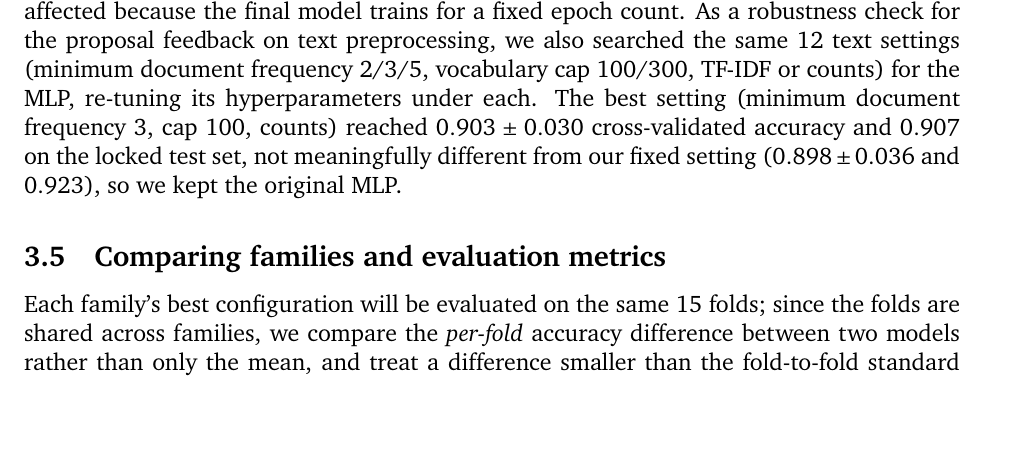
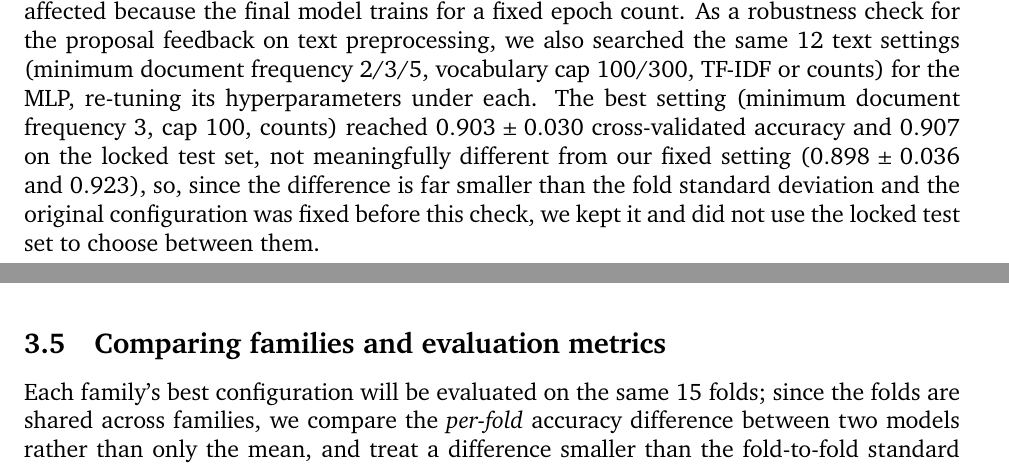
Before and after one commit to ShubhamMohta29/3-classidier-project, a LaTeX document (report/report.tex): part of page 8 of 15 before the commit and two parts of pages 8 and 9 of 15 after it, the two joined at a grey line, cut so that both start at the same text. Compiled offline with pdfLaTeX.

Commit message:
Clarify MLP text-check wording

```diff
--- a/report/report.tex
+++ b/report/report.tex
@@ -544,7 +544,9 @@ the proposal feedback on text preprocessing, we also searched the same 12 text s
 frequency 2/3/5, vocabulary cap 100/300, TF-IDF or counts) for the MLP, re-tuning its hyperparameters
 under each. The best setting (minimum document frequency 3, cap 100, counts) reached $0.903 \pm 0.030$
 cross-validated accuracy and $0.907$ on the locked test set, not meaningfully different from our fixed
-setting ($0.898 \pm 0.036$ and $0.923$), so we kept the original MLP.
+setting ($0.898 \pm 0.036$ and $0.923$), so, since the difference is far smaller than the fold
+standard deviation and the original configuration was fixed before this check, we kept it and did not
+use the locked test set to choose between them.
 
 \subsection{Comparing families and evaluation metrics}
 
```
